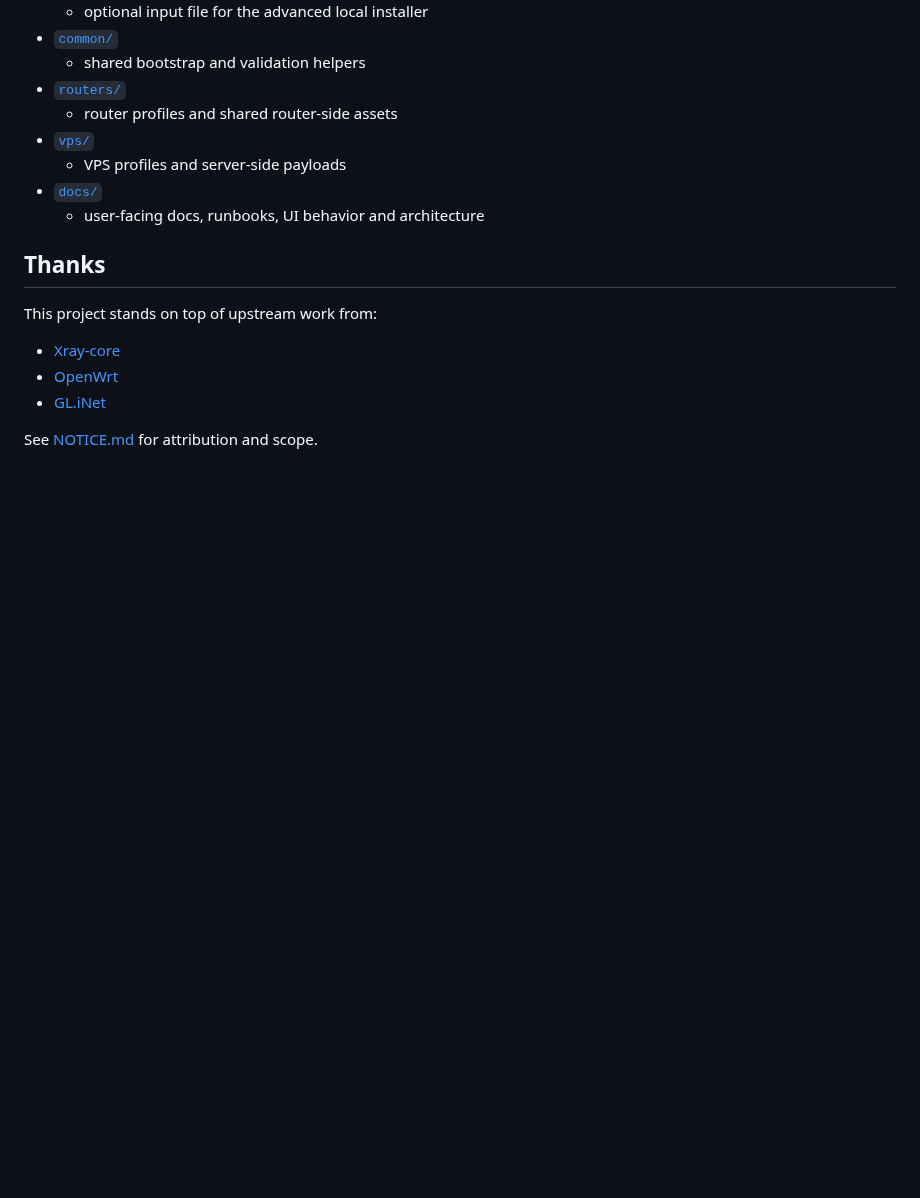
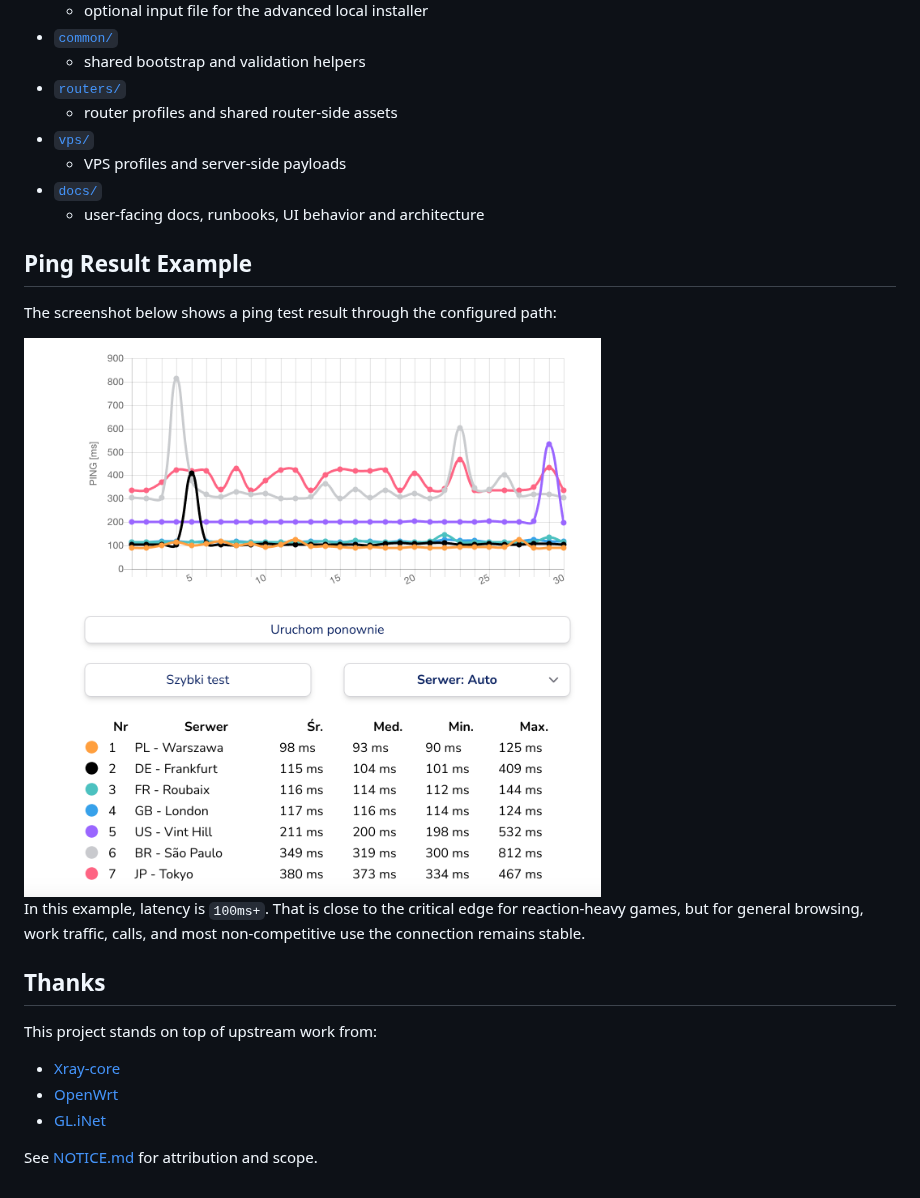
Before and after one commit to hexstyle/vpn-xray, a Markdown page: README.md, the part around one of its changes. GitHub-like rendering; pictures changed too: docs/assets/xray-ping-test.png (added); blank space fills up the shorter version.

Commit message:
docs: add Xray UI and ping screenshots

```diff
--- a/README.md
+++ b/README.md
@@ -216,6 +220,14 @@ Every main folder has its own `README.md`.
 - [`docs/`](./docs/README.md)
   - user-facing docs, runbooks, UI behavior and architecture
 
+## Ping Result Example
+
+The screenshot below shows a ping test result through the configured path:
+
+<img src="./docs/assets/xray-ping-test.png" alt="Ping test result through vpn-xray" width="900">
+
+In this example, latency is `100ms+`. That is close to the critical edge for reaction-heavy games, but for general browsing, work traffic, calls, and most non-competitive use the connection remains stable.
+
 ## Thanks
 
 This project stands on top of upstream work from:
```
Also changed, not shown: other parts of README.md (+4 -0 lines), docs/assets/xray-control-panel.png (added).
